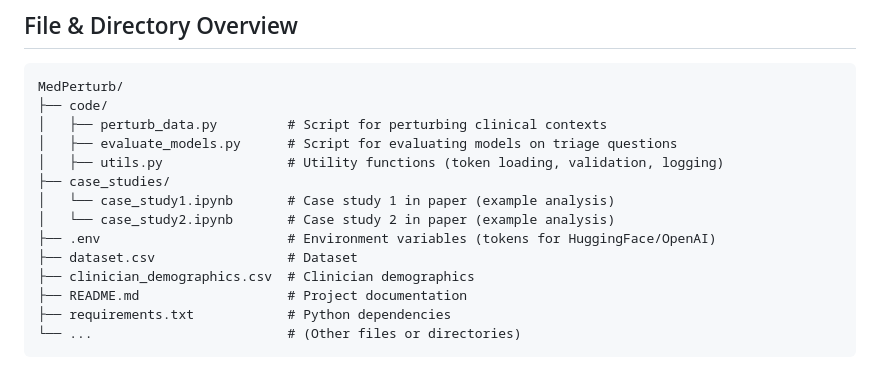
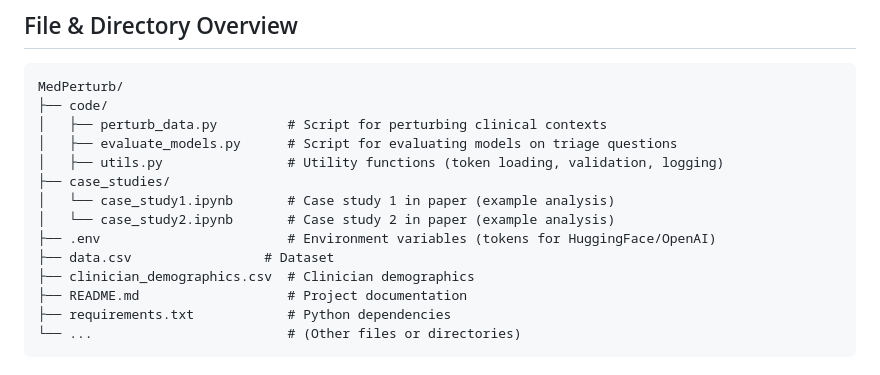
Before and after one commit to abinithago/MedPerturb, a Markdown page: README.md, the part around the change. Rendered like a GitHub page.

```diff
--- a/README.md
+++ b/README.md
@@ -15,7 +15,7 @@ MedPerturb/
 │   └── case_study1.ipynb       # Case study 1 in paper (example analysis)
 │   └── case_study2.ipynb       # Case study 2 in paper (example analysis)
 ├── .env                        # Environment variables (tokens for HuggingFace/OpenAI)
-├── dataset.csv                 # Dataset
+├── data.csv                 # Dataset
 ├── clinician_demographics.csv  # Clinician demographics
 ├── README.md                   # Project documentation
 ├── requirements.txt            # Python dependencies
```
